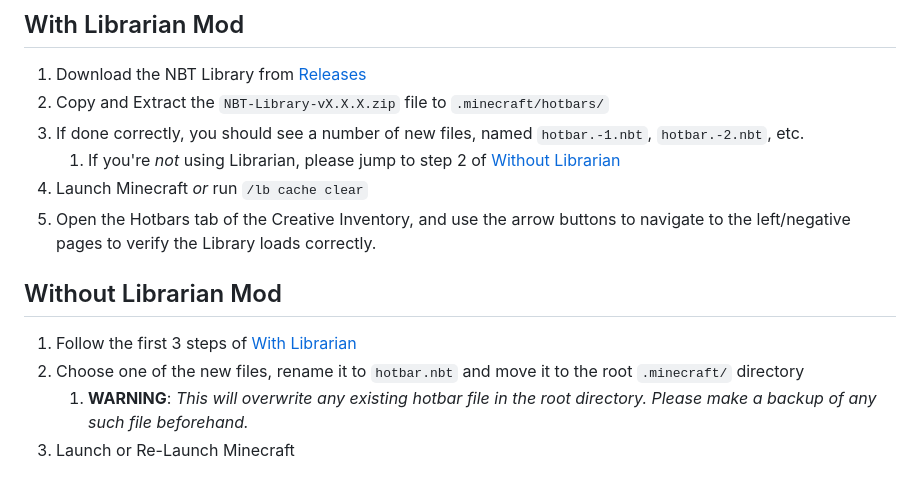
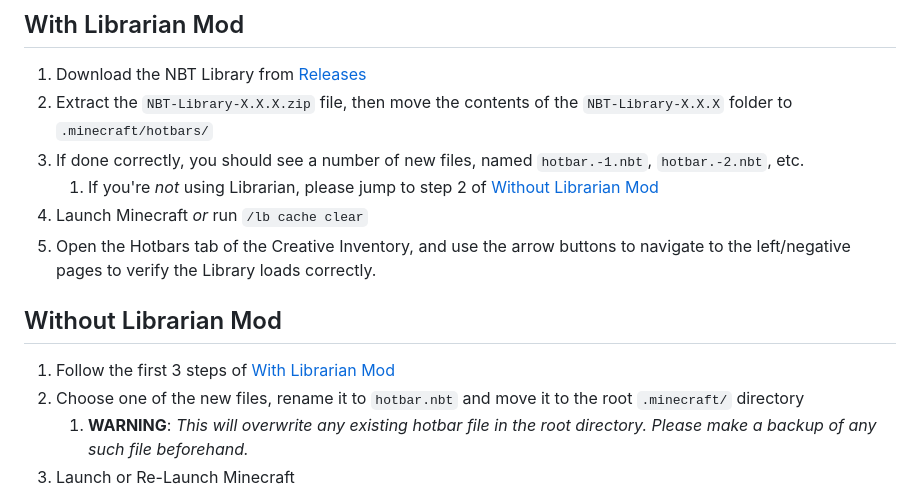
Before and after one commit to KadTheHunter/NBT-Library, a Markdown page: README.md, the part around the change. GitHub-like rendering.

Commit message:
Clarify installation

```diff
--- a/README.md
+++ b/README.md
@@ -12,14 +12,14 @@ Please note that the NBT Library is for **Java Edition**. It will **not** work o
 
 ## With Librarian Mod
 1. Download the NBT Library from [Releases](https://github.com/KadTheHunter/NBT-Library/releases)
-2. Copy and Extract the `NBT-Library-vX.X.X.zip` file to `.minecraft/hotbars/`
+2. Extract the `NBT-Library-X.X.X.zip` file, then move the contents of the `NBT-Library-X.X.X` folder to `.minecraft/hotbars/`
 3. If done correctly, you should see a number of new files, named `hotbar.-1.nbt`, `hotbar.-2.nbt`, etc.
-   1. If you're *not* using Librarian, please jump to step 2 of [Without Librarian](#without-librarian-mod)
+   1. If you're *not* using Librarian, please jump to step 2 of [Without Librarian Mod](#without-librarian-mod)
 4. Launch Minecraft *or* run `/lb cache clear`
 5. Open the Hotbars tab of the Creative Inventory, and use the arrow buttons to navigate to the left/negative pages to verify the Library loads correctly.
 
 ## Without Librarian Mod
-1. Follow the first 3 steps of [With Librarian](#with-librarian-mod)
+1. Follow the first 3 steps of [With Librarian Mod](#with-librarian-mod)
 2. Choose one of the new files, rename it to `hotbar.nbt` and move it to the root `.minecraft/` directory
    1. **WARNING**: *This will overwrite any existing hotbar file in the root directory. Please make a backup of any such file beforehand.*
 3. Launch or Re-Launch Minecraft
```
